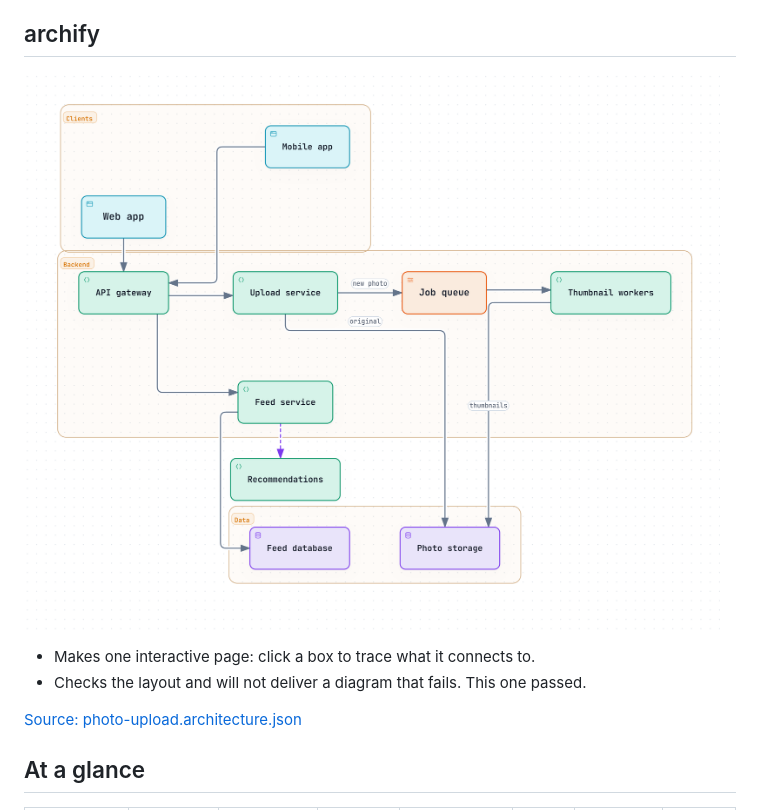
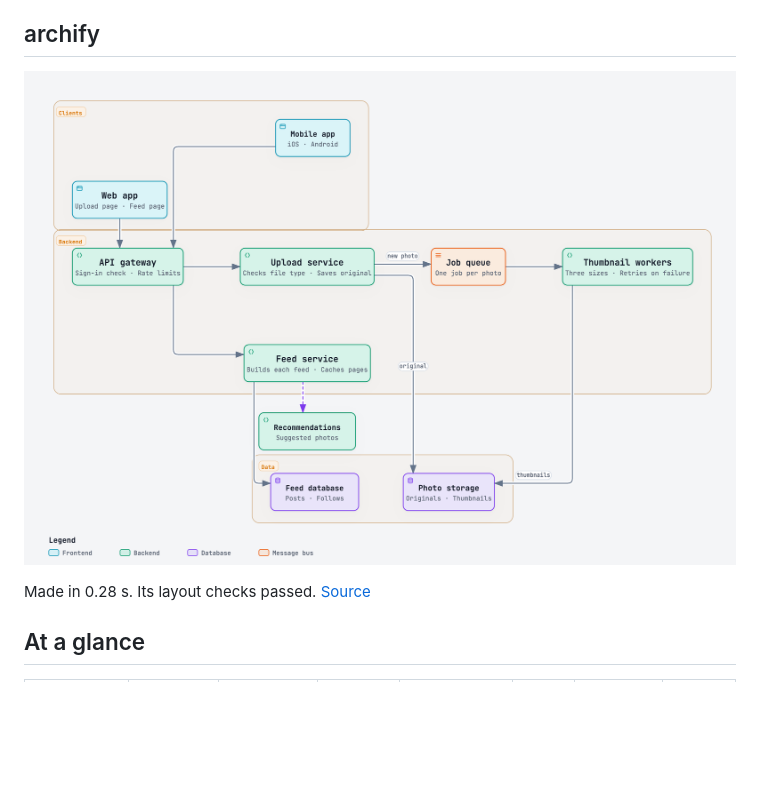
Before and after one commit to Orrae-Labs/open-diagram-rs, a Markdown page: docs/comparison.md, the part around one of its changes. Drawn GitHub-style; pictures changed too: docs/images/compare/archify.png; blank space fills up the shorter version.

```diff
--- a/docs/comparison.md
+++ b/docs/comparison.md
@@ -42,10 +30,7 @@ The same photo upload flow, drawn by each tool from its own format with default
 
 ![The photo upload flow drawn by archify](images/compare/archify.png)
 
-- Makes one interactive page: click a box to trace what it connects to.
-- Checks the layout and will not deliver a diagram that fails. This one passed.
-
-[Source: photo-upload.architecture.json](https://github.com/lukendeasy/open-diagram/blob/main/docs/compare/photo-upload.architecture.json)
+Made in 0.28 s. Its layout checks passed. [Source](https://github.com/lukendeasy/open-diagram/blob/main/docs/compare/photo-upload.architecture.json)
 
 ## At a glance
 
```
Also changed, not shown: other parts of docs/comparison.md (+5 -17 lines), docs/compare/README.md (+4 -2 lines), docs/images/compare/d2.png, docs/images/compare/excalidraw.png, docs/images/compare/mermaid.png, docs/images/compare/open-diagram.png, 4 other files.
